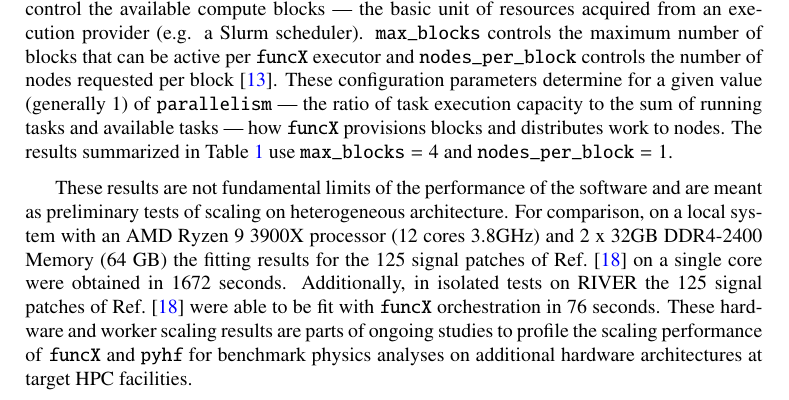
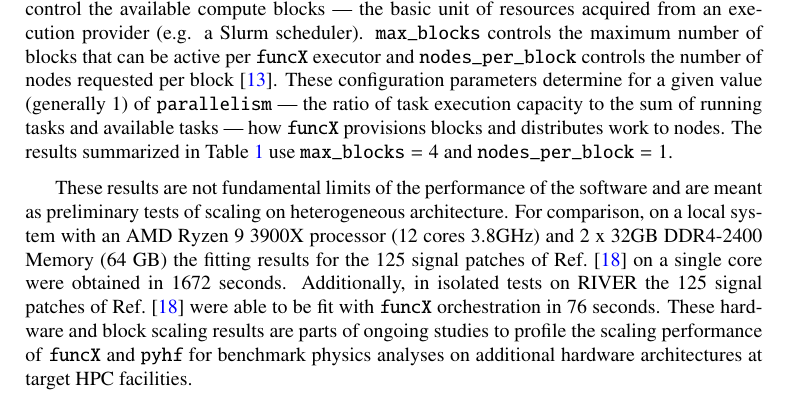
Before and after one commit to matthewfeickert/pyhf-funcX-CHEP-2021-proposal, a LaTeX document (CHEP_2021_proposal.tex, which reads src/results.tex): part of page 5 of 9, cut so that both start at the same text. Compiled offline with pdfLaTeX.

Commit message:
worker -> block

```diff
--- a/src/results.tex
+++ b/src/results.tex
@@ -19,4 +19,4 @@ The results summarized in~\Cref{table:performance} use $\texttt{max\_blocks}=4$
 These results are not fundamental limits of the performance of the software and are meant as preliminary tests of scaling on heterogeneous architecture.
 For comparison, on a local system with an AMD Ryzen 9 3900X processor (12 cores 3.8GHz) and 2 x 32GB DDR4-2400 Memory (64 GB) the fitting results for the 125 signal patches of Ref.~\cite{ATLAS_SUSY_1Lbb_pallet} on a single core were obtained in 1672~seconds.
 Additionally, in isolated tests on RIVER the 125 signal patches of Ref.~\cite{ATLAS_SUSY_1Lbb_pallet} were able to be fit with \funcX{} orchestration in 76~seconds.
-These hardware and worker scaling results are parts of ongoing studies to profile the scaling performance of \funcX{} and \pyhf{} for benchmark physics analyses on additional hardware architectures at target HPC facilities.
+These hardware and block scaling results are parts of ongoing studies to profile the scaling performance of \funcX{} and \pyhf{} for benchmark physics analyses on additional hardware architectures at target HPC facilities.
```
